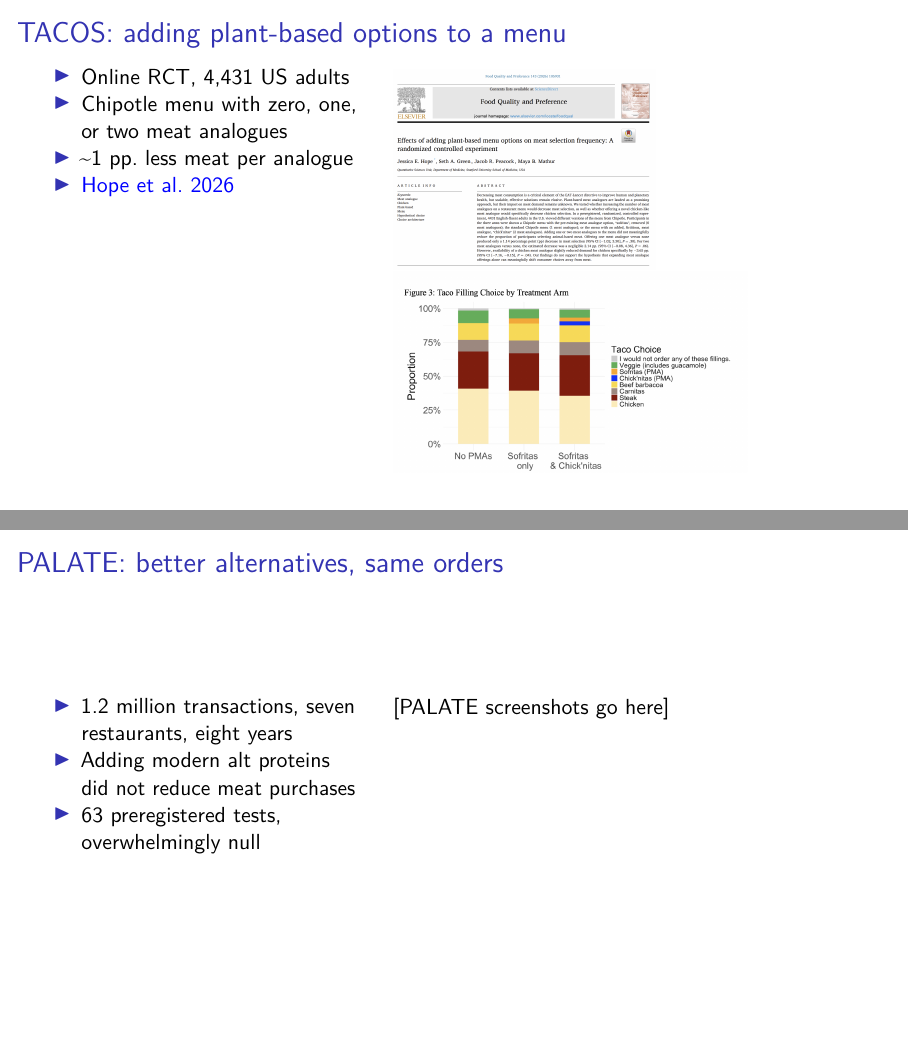
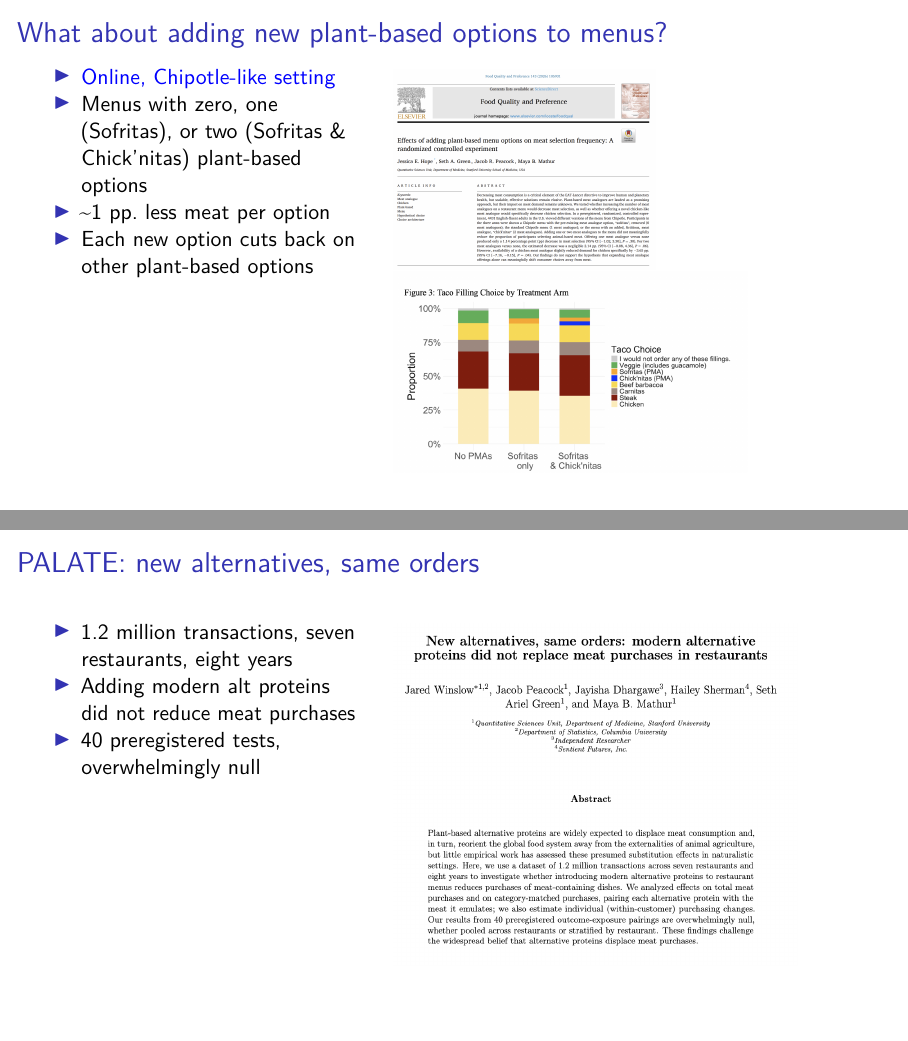
Before and after one commit to setgree/presentations, an R Markdown document (Reducetarian-October-2026.Rmd): pages 4 and 5 of 8, joined at a grey line. Rendered offline with R 4.5, knitr and Pandoc, then LaTeX, with nearby package versions; a font, style sheet, LaTeX package, included part or bibliography that could not be used is replaced or left out.

Commit message:
tacos slide follows the 2025 deck, palate gets its screenshot and the new title
Co-Authored-By: Claude Opus 5.5 <noreply@anthropic.com>

```diff
--- a/Reducetarian-October-2026.Rmd
+++ b/Reducetarian-October-2026.Rmd
@@ -60,14 +60,14 @@ knitr::opts_chunk$set(echo = FALSE)
 - PALATE: adding alt proteins to real restaurants
 - [anything else?]
 
-## TACOS: adding plant-based options to a menu
+## What about adding new plant-based options to menus?
 
 ::::: columns
 ::: {.column width="40%"}
-- Online RCT, 4,431 US adults
-- Chipotle menu with zero, one, or two meat analogues
-- ~1 pp. less meat per analogue
-- [Hope et al. 2026](https://doi.org/10.1016/j.foodqual.2026.105931)
+- [Online, Chipotle-like setting](https://doi.org/10.1016/j.foodqual.2026.105931)
+- Menus with zero, one (Sofritas), or two (Sofritas & Chick'nitas) plant-based options
+- ~1 pp. less meat per option
+- Each new option cuts back on other plant-based options
 :::
 
 ::: {.column width="60%"}
@@ -77,17 +77,17 @@ knitr::opts_chunk$set(echo = FALSE)
 :::
 :::::
 
-## PALATE: better alternatives, same orders
+## PALATE: new alternatives, same orders
 
 ::::: columns
 ::: {.column width="40%"}
 - 1.2 million transactions, seven restaurants, eight years
 - Adding modern alt proteins did not reduce meat purchases
-- 63 preregistered tests, overwhelmingly null
+- 40 preregistered tests, overwhelmingly null
 :::
 
 ::: {.column width="60%"}
-[PALATE screenshots go here]
+\includegraphics[width=\linewidth, height=0.68\textheight, keepaspectratio]{images/palate-title-abstract.png}
 :::
 :::::
 
```
Also changed, not shown: images/palate-title-abstract.png (added).
